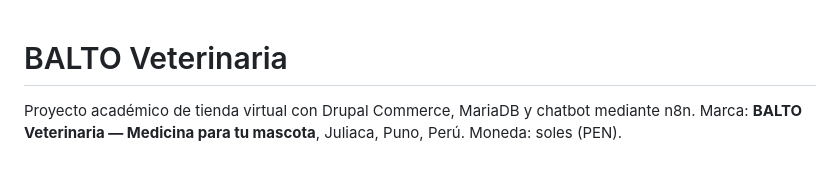
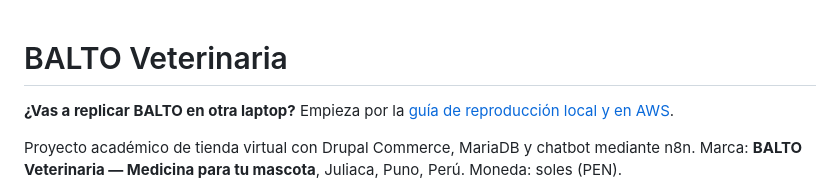
Before and after one commit to Yords-Williams/balto-veterinaria-proyecto, a Markdown page: README.md, the part around the change. GitHub-like rendering; blank space fills up the shorter version.

Commit message:
Documentar la reproducción de BALTO y sus flujos de n8n

```diff
--- a/README.md
+++ b/README.md
@@ -1,4 +1,5 @@
 # BALTO Veterinaria
+**¿Vas a replicar BALTO en otra laptop?** Empieza por la [guía de reproducción local y en AWS](docs/replicar-balto.md).
 
 Proyecto académico de tienda virtual con Drupal Commerce, MariaDB y chatbot mediante n8n. Marca: **BALTO Veterinaria — Medicina para tu mascota**, Juliaca, Puno, Perú. Moneda: soles (PEN).
 
```
Also changed, not shown: docs/replicar-balto.md (added, +125 -0 lines), docs/diagramas/flujo-n8n.png (added), 1 other file.
